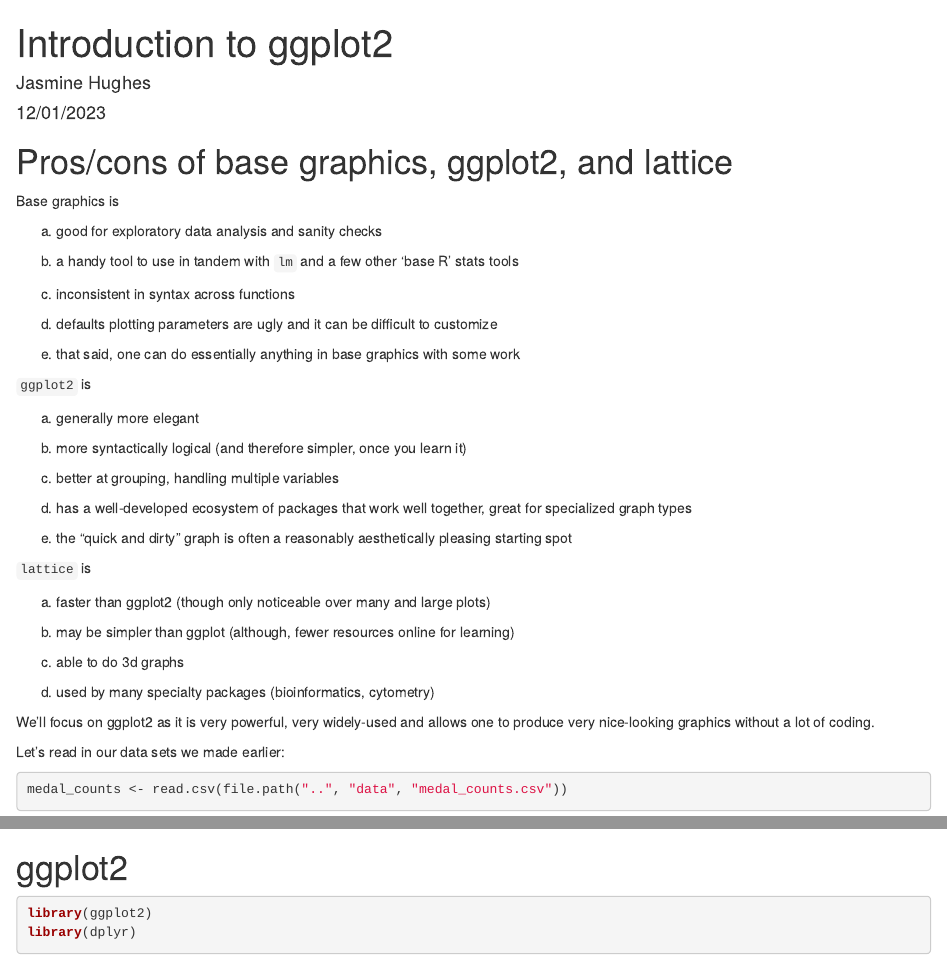
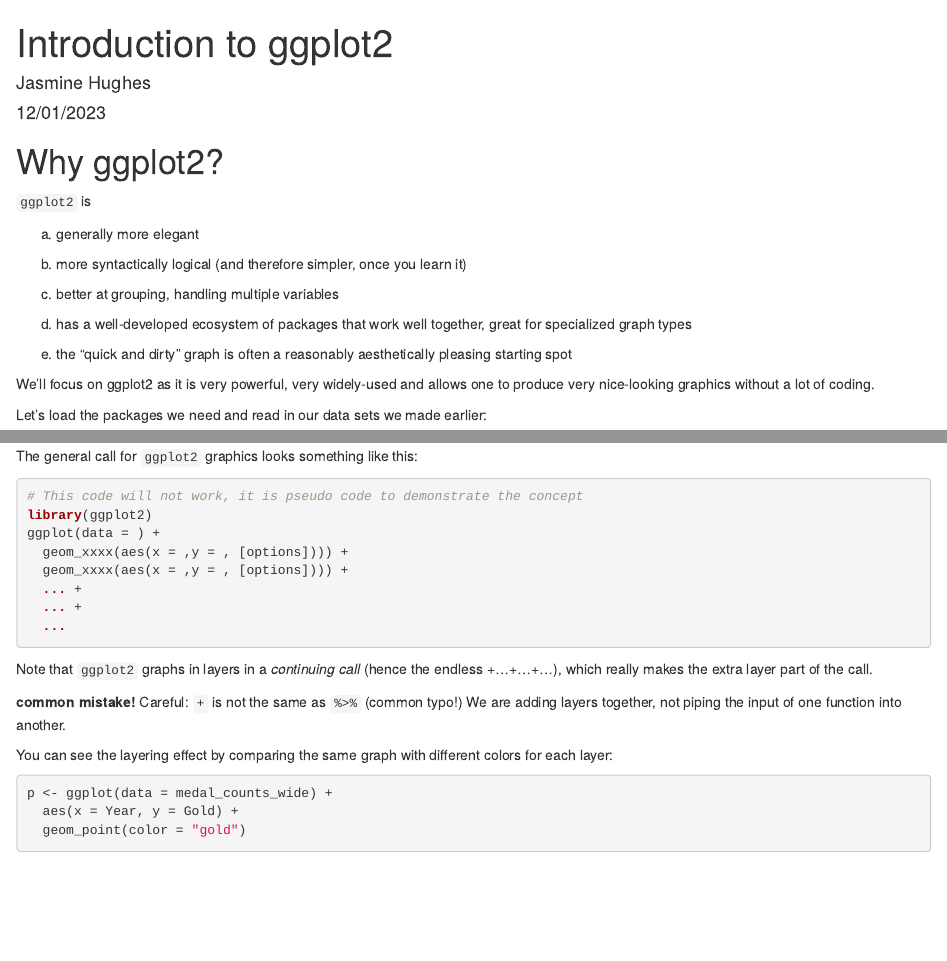
Before and after one commit to mccarthy-m-g/PHC506, an R Markdown document (notebooks/Lecture3b_Intro_to_ggplot2.Rmd): the page in a window 1100 px wide, from its top, and a second part further down, joined at a grey line. Rendered offline with R 4.5, knitr and Pandoc, with nearby package versions; some code elsewhere in the file could not run offline.

Commit message:
streamline intro

````diff
--- a/notebooks/Lecture3b_Intro_to_ggplot2.Rmd
+++ b/notebooks/Lecture3b_Intro_to_ggplot2.Rmd
@@ -11,19 +11,7 @@ knitr::opts_chunk$set(echo = TRUE, message = FALSE)
 ```
 
 
-# Pros/cons of base graphics, ggplot2, and lattice
-
-Base graphics is
-
-a) good for exploratory data analysis and sanity checks
-
-b) a handy tool to use in tandem with `lm` and a few other 'base R' stats tools
-
-c) inconsistent in syntax across functions
-
-d) defaults plotting parameters are ugly and it can be difficult to customize
-
-e) that said, one can do essentially anything in base graphics with some work
+# Why ggplot2?
 
 `ggplot2` is
 
@@ -39,19 +27,9 @@ d) has a well-developed ecosystem of packages that work well together, great for
 e) the "quick and dirty" graph is often a reasonably aesthetically pleasing
    starting spot
 
-`lattice` is
-
-a) faster than ggplot2 (though only noticeable over many and large plots)
-
-b) may be simpler than ggplot (although, fewer resources online for learning)
-
-c) able to do 3d graphs
-
-d) used by many specialty packages (bioinformatics, cytometry)
-
 We'll focus on ggplot2 as it is very powerful, very widely-used and allows one
 to produce very nice-looking graphics without a lot of coding.
 
-Let's read in our data sets we made earlier:
+Let's load the packages we need and read in our data sets we made earlier:
 
 ```{r}
@@ -64,8 +42,3 @@ usa_gold_medals <- read.csv(file.path("..", "data", "usa_gold_medals.csv"))
-# ggplot2
-
-```{r}
-library(ggplot2)
-library(dplyr)
 ```
 
 The general call for `ggplot2` graphics looks something like this:
````
Also changed, not shown: notebooks/Lecture3b_Intro_to_ggplot2.Rmd (4 more changed lines).
